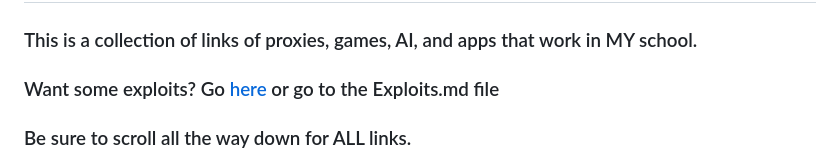
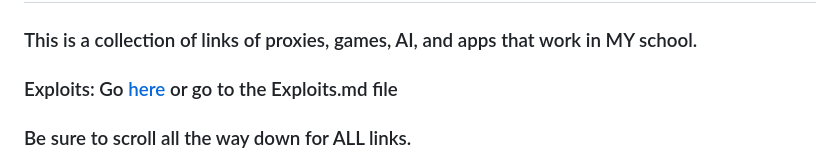
Before and after one commit to wea-f/ByePassHub, a Markdown page: mainUnblockers.md, the part around the change. Drawn GitHub-style.

```diff
--- a/mainUnblockers.md
+++ b/mainUnblockers.md
@@ -1,7 +1,7 @@
 # ByePassHub - Main Hub - last updated Dec 25 (merry christmas)
 ## If you like this list, make sure to star it!
 ### This is a collection of links of proxies, games, AI, and apps that work in MY school.
-### Want some exploits? Go [here](https://github.com/wea-f/ByePassHub/blob/main/Exploits.md) or go to the Exploits.md file
+### Exploits: Go [here](https://github.com/wea-f/ByePassHub/blob/main/Exploits.md) or go to the Exploits.md file
 ### Be sure to scroll all the way down for ALL links.
 I've got these links from multiple sources. Like haleyschool.com, [chromebook-utilities](https://github.com/S-PScripts/chromebook-utilities), [io.forums (forum number 14464)](https://iogames.forum/t/list-of-all-the-working-unbl0cked-pr0xies-for-school-dec-2023/14464), [this list](https://docs.google.com/document/d/1nK6tJb-sxfrrQJM9bSWcAV-Fo7jHasd_dWpj4VEVg5E/edit) plus from a list that my friends and I made.
  ### FYI: <br>
```
